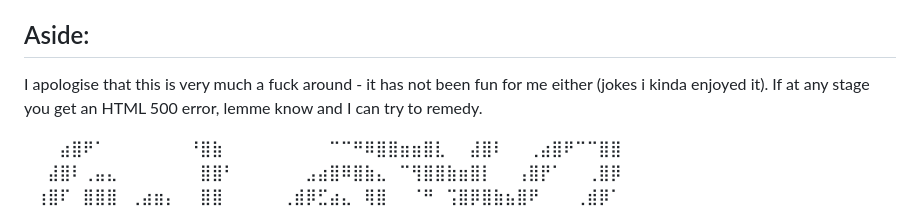
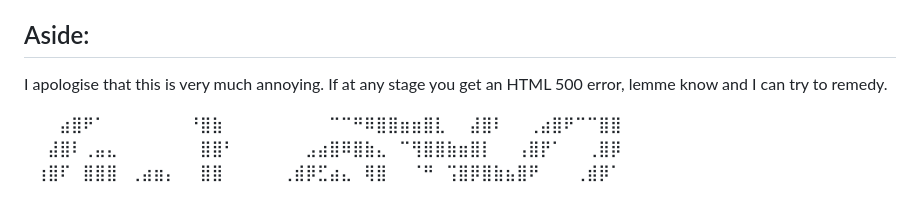
Before and after one commit to PehhhpaPig/PFS, a Markdown page: README.md, the part around the change. GitHub-like rendering.

```diff
--- a/README.md
+++ b/README.md
@@ -10,7 +10,7 @@
 You must then use these Authenticator codes to log in to your account each time.
 
 ## Aside:
-I apologise that this is very much a fuck around - it has not been fun for me either (jokes i kinda enjoyed it).
+I apologise that this is very much annoying.
 If at any stage you get an HTML 500 error, lemme know and I can try to remedy.
 
 
```
